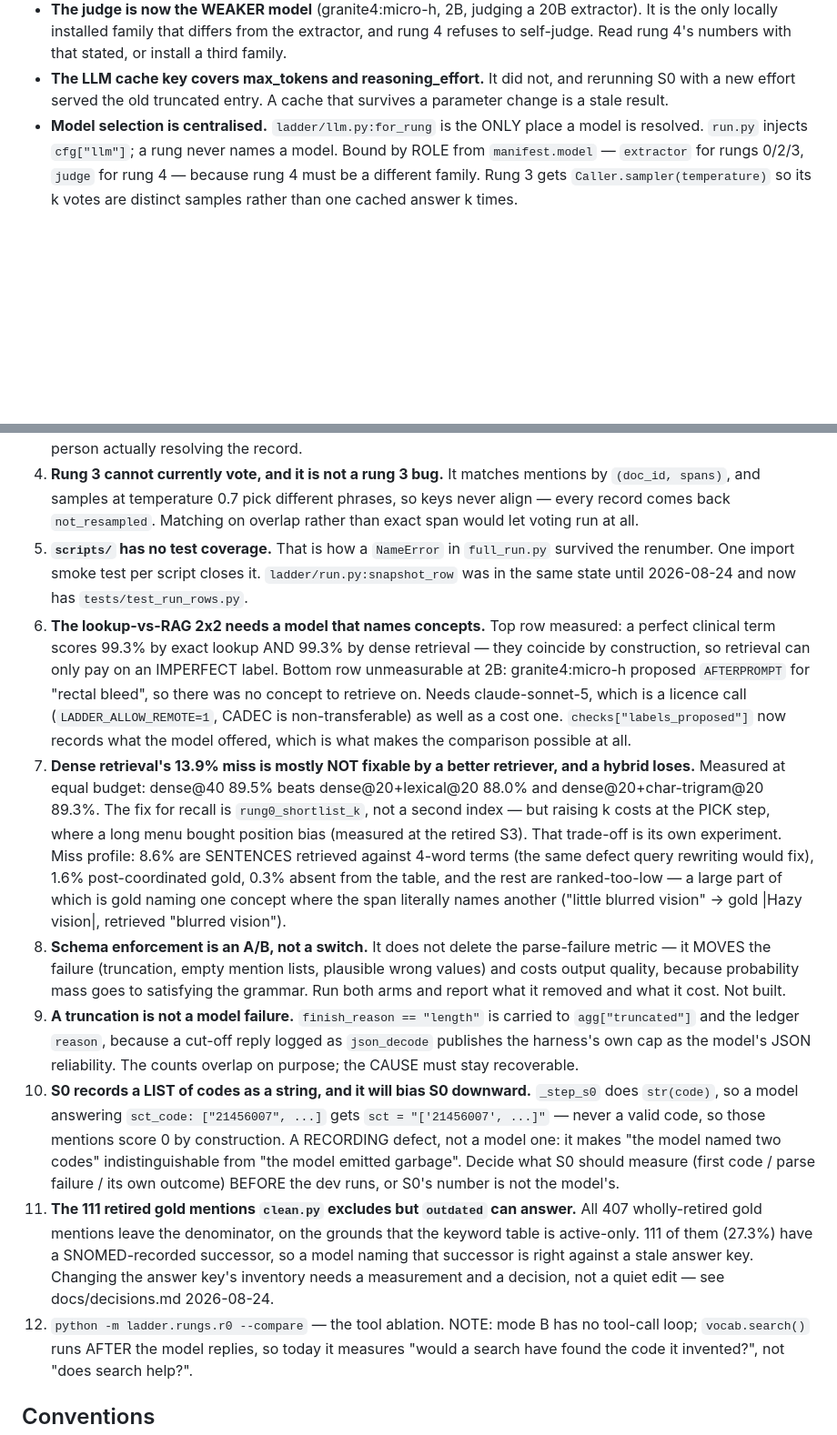
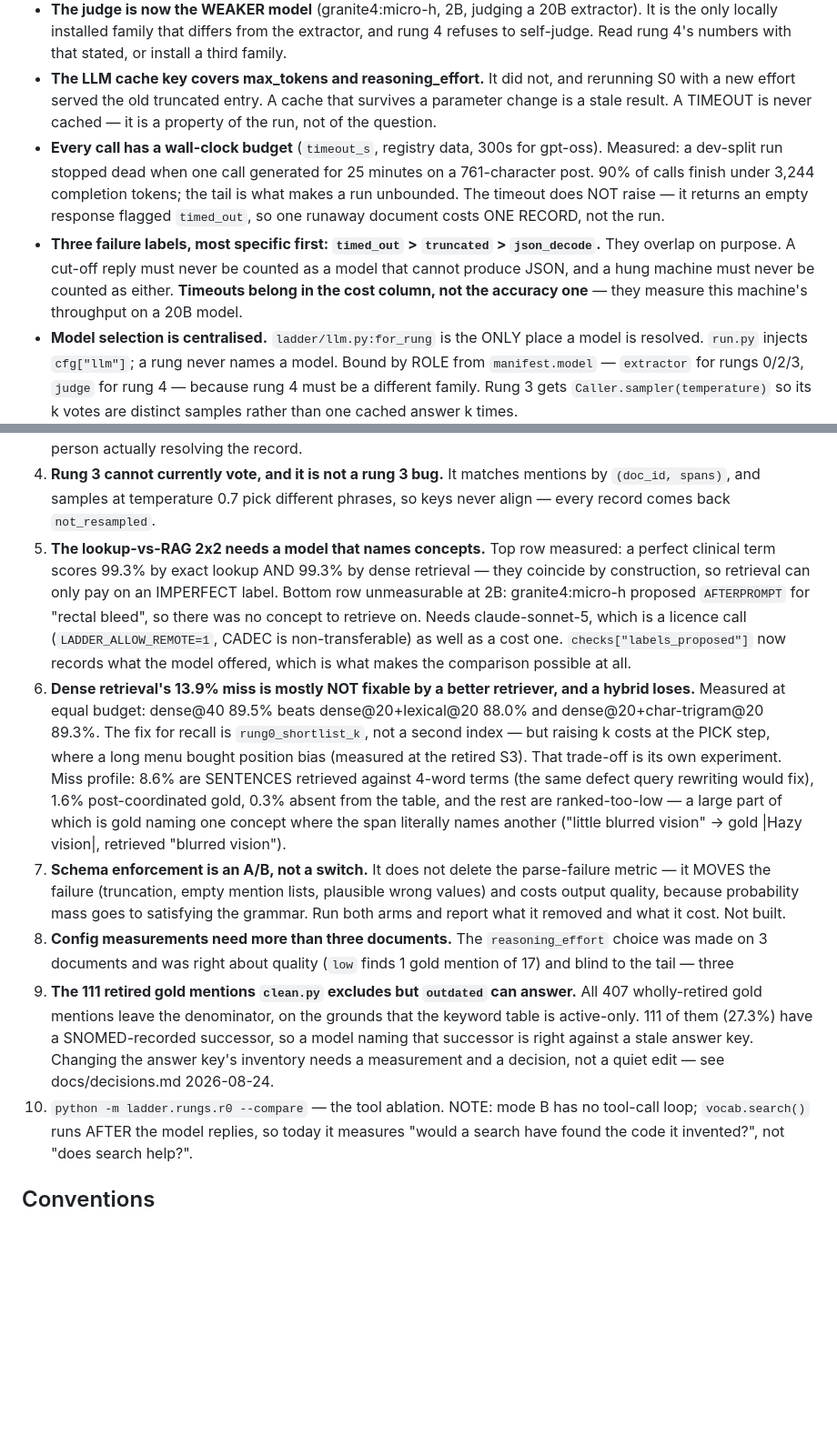
Before and after one commit to wbagais/reliability-ladder, a Markdown page: CLAUDE.md, 2 parts joined by grey strips. Shown at 91% size. Drawn GitHub-style; blank space fills up the shorter version.

Commit message:
CLAUDE.md: fold completed items into Done, renumber Next
scripts/ coverage, the truncation/timeout labels and S0's list-of-codes
defect are done and move out of Next. Adds the timeout and cache rules
to the state section, and one new standing item: a config measurement
needs more than three documents. The reasoning_effort choice was made on
three and was right about quality while blind to the tail — and the tail
is what made the first dev run unbounded.

Co-Authored-By: Claude Opus 5 <noreply@anthropic.com>

```diff
--- a/CLAUDE.md
+++ b/CLAUDE.md
@@ -117,7 +117,19 @@
   stated, or install a third family.
 - **The LLM cache key covers max_tokens and reasoning_effort.** It did not,
   and rerunning S0 with a new effort served the old truncated entry. A cache
-  that survives a parameter change is a stale result.
+  that survives a parameter change is a stale result. A TIMEOUT is never
+  cached — it is a property of the run, not of the question.
+- **Every call has a wall-clock budget** (`timeout_s`, registry data,
+  300s for gpt-oss). Measured: a dev-split run stopped dead when one call
+  generated for 25 minutes on a 761-character post. 90% of calls finish under
+  3,244 completion tokens; the tail is what makes a run unbounded. The timeout
+  does NOT raise — it returns an empty response flagged `timed_out`, so one
+  runaway document costs ONE RECORD, not the run.
+- **Three failure labels, most specific first: `timed_out` > `truncated` >
+  `json_decode`.** They overlap on purpose. A cut-off reply must never be
+  counted as a model that cannot produce JSON, and a hung machine must never
+  be counted as either. **Timeouts belong in the cost column, not the accuracy
+  one** — they measure this machine's throughput on a 20B model.
 - **Model selection is centralised.** `ladder/llm.py:for_rung` is the ONLY place
   a model is resolved. `run.py` injects `cfg["llm"]`; a rung never names a
   model. Bound by ROLE from `manifest.model` — `extractor` for rungs 0/2/3,
@@ -210,12 +231,7 @@
 4. **Rung 3 cannot currently vote, and it is not a rung 3 bug.** It matches
    mentions by `(doc_id, spans)`, and samples at temperature 0.7 pick different
    phrases, so keys never align — every record comes back `not_resampled`.
-   Matching on overlap rather than exact span would let voting run at all.
-5. **`scripts/` has no test coverage.** That is how a `NameError` in
-   `full_run.py` survived the renumber. One import smoke test per script closes
-   it. `ladder/run.py:snapshot_row` was in the same state until 2026-08-24 and
-   now has `tests/test_run_rows.py`.
-6. **The lookup-vs-RAG 2x2 needs a model that names concepts.** Top row
+5. **The lookup-vs-RAG 2x2 needs a model that names concepts.** Top row
    measured: a perfect clinical term scores 99.3% by exact lookup AND 99.3% by
    dense retrieval — they coincide by construction, so retrieval can only pay
    on an IMPERFECT label. Bottom row unmeasurable at 2B: granite4:micro-h
@@ -224,7 +240,7 @@
    (`LADDER_ALLOW_REMOTE=1`, CADEC is non-transferable) as well as a cost one.
    `checks["labels_proposed"]` now records what the model offered, which is
    what makes the comparison possible at all.
-7. **Dense retrieval's 13.9% miss is mostly NOT fixable by a better
+6. **Dense retrieval's 13.9% miss is mostly NOT fixable by a better
    retriever, and a hybrid loses.** Measured at equal budget: dense@40 89.5%
    beats dense@20+lexical@20 88.0% and dense@20+char-trigram@20 89.3%. The fix
    for recall is `rung0_shortlist_k`, not a second index — but raising k costs
@@ -235,30 +251,21 @@
    rest are ranked-too-low — a large part of which is gold naming one concept
    where the span literally names another ("little blurred vision" -> gold
    |Hazy vision|, retrieved "blurred vision").
-8. **Schema enforcement is an A/B, not a switch.** It does not delete the
+7. **Schema enforcement is an A/B, not a switch.** It does not delete the
    parse-failure metric — it MOVES the failure (truncation, empty mention
    lists, plausible wrong values) and costs output quality, because
    probability mass goes to satisfying the grammar. Run both arms and report
    what it removed and what it cost. Not built.
-9. **A truncation is not a model failure.** `finish_reason == "length"` is
-   carried to `agg["truncated"]` and the ledger `reason`, because a cut-off
-   reply logged as `json_decode` publishes the harness's own cap as the
-   model's JSON reliability. The counts overlap on purpose; the CAUSE must
-   stay recoverable.
-10. **S0 records a LIST of codes as a string, and it will bias S0 downward.**
-   `_step_s0` does `str(code)`, so a model answering `sct_code: ["21456007",
-   ...]` gets `sct = "['21456007', ...]"` — never a valid code, so those
-   mentions score 0 by construction. A RECORDING defect, not a model one: it
-   makes "the model named two codes" indistinguishable from "the model emitted
-   garbage". Decide what S0 should measure (first code / parse failure / its
-   own outcome) BEFORE the dev runs, or S0's number is not the model's.
-11. **The 111 retired gold mentions `clean.py` excludes but `outdated` can
+8. **Config measurements need more than three documents.** The
+   `reasoning_effort` choice was made on 3 documents and was right about
+   quality (`low` finds 1 gold mention of 17) and blind to the tail — three
+9. **The 111 retired gold mentions `clean.py` excludes but `outdated` can
    answer.** All 407 wholly-retired gold mentions leave the denominator, on the
    grounds that the keyword table is active-only. 111 of them (27.3%) have a
    SNOMED-recorded successor, so a model naming that successor is right against
    a stale answer key. Changing the answer key's inventory needs a measurement
    and a decision, not a quiet edit — see docs/decisions.md 2026-08-24.
-12. `python -m ladder.rungs.r0 --compare` — the tool ablation. NOTE: mode B has
+10. `python -m ladder.rungs.r0 --compare` — the tool ablation. NOTE: mode B has
    no tool-call loop; `vocab.search()` runs AFTER the model replies, so today it
    measures "would a search have found the code it invented?", not "does search
    help?".
```
Also changed, not shown: other parts of CLAUDE.md (+9 -0 lines).
